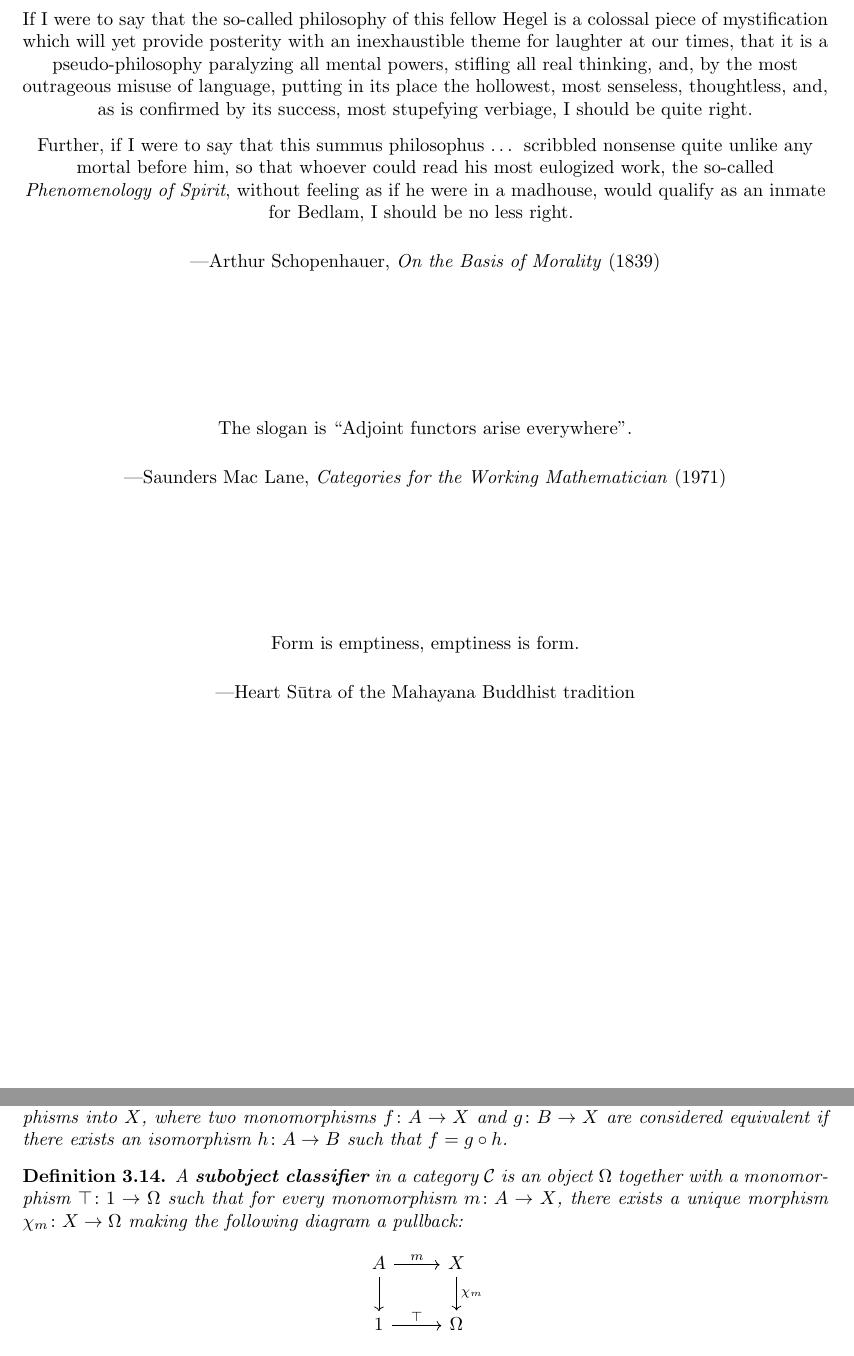
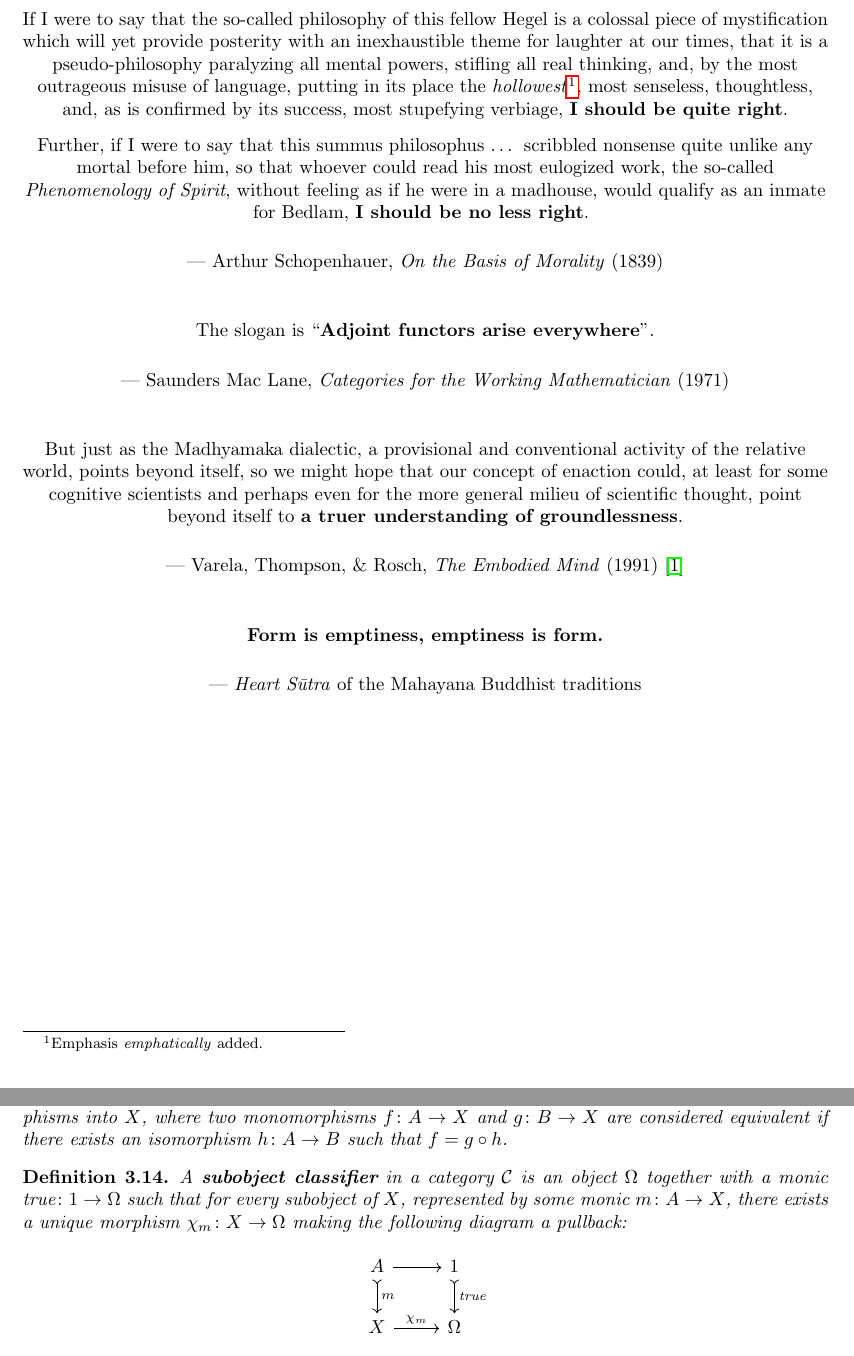
Before and after one commit to laundrevity/enaction, a LaTeX paper (enaction.tex): two parts of pages 2 and 8 of 14 before the commit and two parts of pages 2 and 9 of 14 after it, joined at a grey line, cut so that both start at the same text. Compiled offline with pdfLaTeX.

Commit message:
lipstick

```diff
--- a/enaction.tex
+++ b/enaction.tex
@@ -41,30 +41,39 @@
 
 \newpage
 \begin{center}
-    If I were to say that the so-called philosophy of this fellow Hegel is a colossal piece of mystification which will yet provide posterity with an inexhaustible theme for laughter at our times, that it is a pseudo-philosophy paralyzing all mental powers, stifling all real thinking, and, by the most outrageous misuse of language, putting in its place the hollowest, most senseless, thoughtless, and, as is confirmed by its success, most stupefying verbiage, I should be quite right.\\
+    If I were to say that the so-called philosophy of this fellow Hegel is a colossal piece of mystification which will yet provide posterity with an inexhaustible theme for laughter at our times, that it is a pseudo-philosophy paralyzing all mental powers, stifling all real thinking, and, by the most outrageous misuse of language, putting in its place the \emph{hollowest}\footnote{Emphasis \emph{emphatically} added.}, most senseless, thoughtless, and, as is confirmed by its success, most stupefying verbiage, \textbf{I should be quite right}.\\
     \vspace{0.25cm}
-    Further, if I were to say that this summus philosophus … scribbled nonsense quite unlike any mortal before him, so that whoever could read his most eulogized work, the so-called \emph{Phenomenology of Spirit}, without feeling as if he were in a madhouse, would qualify as an inmate for Bedlam, I should be no less right.
+    Further, if I were to say that this summus philosophus … scribbled nonsense quite unlike any mortal before him, so that whoever could read his most eulogized work, the so-called \emph{Phenomenology of Spirit}, without feeling as if he were in a madhouse, would qualify as an inmate for Bedlam, \textbf{I should be no less right}.
     \vspace{0.5cm}
 
-—Arthur Schopenhauer, \emph{On the Basis of Morality} (1839)
+    — Arthur Schopenhauer, \emph{On the Basis of Morality} (1839)
 \end{center}
 
-\vspace{2cm} % Add some vertical space between quotes
+\vspace{5px} % Add some vertical space between quotes
 
 \begin{center}
-The slogan is ``Adjoint functors arise everywhere''. \\
+    The slogan is ``\textbf{Adjoint functors arise everywhere}''. \\
 
     \vspace{0.5cm}
-—Saunders Mac Lane, \emph{Categories for the Working Mathematician} (1971)
+    — Saunders Mac Lane, \emph{Categories for the Working Mathematician} (1971)
 \end{center}
 
-\vspace{2cm} % Add some vertical space between quotes
+\vspace{5px}
 
 \begin{center}
-Form is emptiness, emptiness is form.\\
+    But just as the Madhyamaka dialectic, a provisional and conventional activity of the relative world, points beyond itself, so we might hope that our concept of enaction could, at least for some cognitive scientists and perhaps even for the more general milieu of scientific thought, point beyond itself to \textbf{a truer understanding of groundlessness}.
 
     \vspace{0.5cm}
-—Heart Sūtra of the Mahayana Buddhist tradition
+    — Varela, Thompson, \& Rosch, \emph{The Embodied Mind} (1991) \cite{varela1991}
+\end{center}
+
+\vspace{5px} % Add some vertical space between quotes
+
+\begin{center}
+    \textbf{Form is emptiness, emptiness is form.}\\
+
+    \vspace{0.5cm}
+    — \emph{Heart Sūtra} of the Mahayana Buddhist traditions
 \end{center}
 
 \newpage
@@ -264,11 +274,11 @@ A \textbf{subobject} of an object $X$ in a category $\mathcal{C}$ is an equivale
 \end{definition}
 
 \begin{definition}
-A \textbf{subobject classifier} in a category $\mathcal{C}$ is an object $\Omega$ together with a monomorphism $\top \colon 1 \to \Omega$ such that for every monomorphism $m \colon A \to X$, there exists a unique morphism $\chi_m \colon X \to \Omega$ making the following diagram a pullback:
+    A \textbf{subobject classifier} in a category $\mathcal{C}$ is an object $\Omega$ together with a monic $\text{true} \colon 1 \to \Omega$ such that for every subobject of $X$, represented by some monic $m \colon A \to X$, there exists a unique morphism $\chi_m \colon X \to \Omega$ making the following diagram a pullback:
     \[
         \begin{tikzcd}
-A \arrow[r, "m"] \arrow[d] & X \arrow[d, "\chi_m"] \\
-1 \arrow[r, "\top"] & \Omega
+            A \arrow[r] \arrow[d, tail, "m"] & 1 \arrow[d, tail, "\text{true}"] \\
+            X \arrow[r, "\chi_m"] & \Omega
         \end{tikzcd}
     \]
 \end{definition}
```
Also changed, not shown: enaction.pdf, enaction.tex (7 more changed lines). Lines whose indentation alone changed are shown as unchanged.
